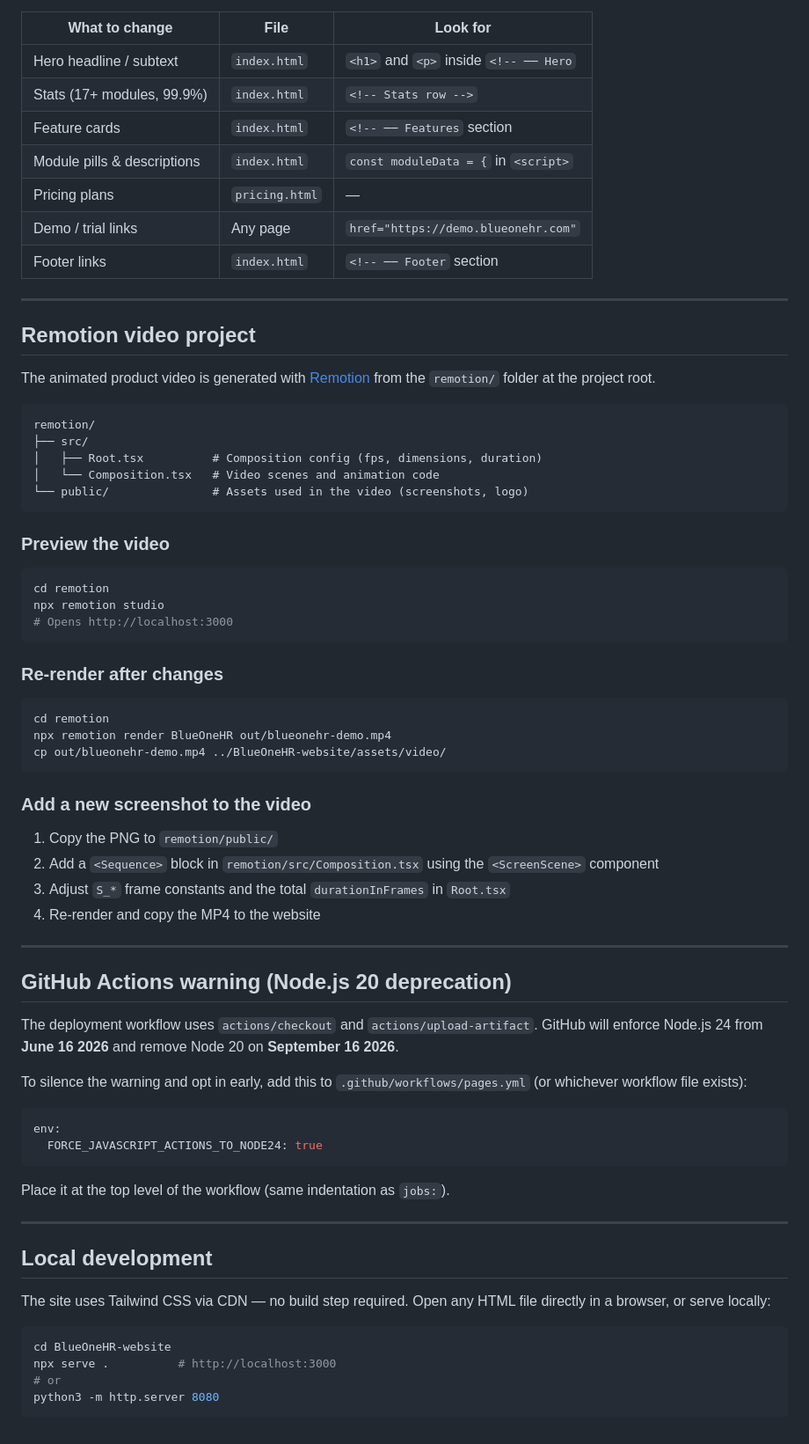
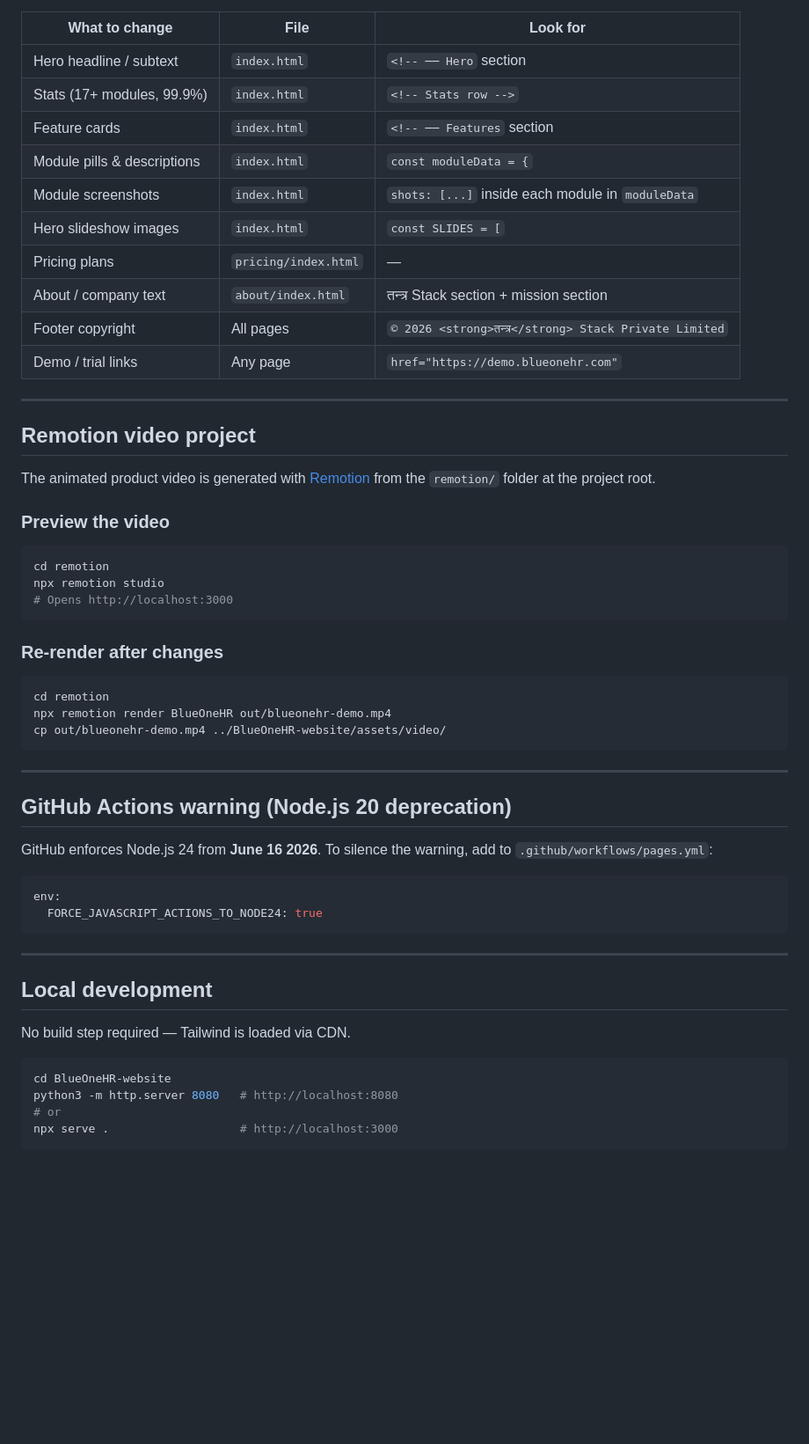
Before and after one commit to imvijaychaurasia/blueonehr-website, a Markdown page: README.md, the part around one of its changes. Shown at 88% size. Rendered like a GitHub page; blank space fills up the shorter version.

````diff
--- a/README.md
+++ b/README.md
@@ -104,27 +136,22 @@ All pages are plain HTML — open the file, edit the text, save and deploy.
 
 | What to change | File | Look for |
 |---|---|---|
-| Hero headline / subtext | `index.html` | `<h1>` and `<p>` inside `<!-- ── Hero` |
+| Hero headline / subtext | `index.html` | `<!-- ── Hero` section |
 | Stats (17+ modules, 99.9%) | `index.html` | `<!-- Stats row -->` |
 | Feature cards | `index.html` | `<!-- ── Features` section |
-| Module pills & descriptions | `index.html` | `const moduleData = {` in `<script>` |
-| Pricing plans | `pricing.html` | — |
+| Module pills & descriptions | `index.html` | `const moduleData = {` |
+| Module screenshots | `index.html` | `shots: [...]` inside each module in `moduleData` |
+| Hero slideshow images | `index.html` | `const SLIDES = [` |
+| Pricing plans | `pricing/index.html` | — |
+| About / company text | `about/index.html` | तन्त्र Stack section + mission section |
+| Footer copyright | All pages | `© 2026 <strong>तन्त्र</strong> Stack Private Limited` |
 | Demo / trial links | Any page | `href="https://demo.blueonehr.com"` |
-| Footer links | `index.html` | `<!-- ── Footer` section |
 
 ---
 
 ## Remotion video project
 
 The animated product video is generated with [Remotion](https://remotion.dev) from the `remotion/` folder at the project root.
-
-```
-remotion/
-├── src/
-│   ├── Root.tsx          # Composition config (fps, dimensions, duration)
-│   └── Composition.tsx   # Video scenes and animation code
-└── public/               # Assets used in the video (screenshots, logo)
-```
 
 ### Preview the video
 ```bash
@@ -140,36 +167,26 @@ npx remotion render BlueOneHR out/blueonehr-demo.mp4
 cp out/blueonehr-demo.mp4 ../BlueOneHR-website/assets/video/
 ```
 
-### Add a new screenshot to the video
-1. Copy the PNG to `remotion/public/`
-2. Add a `<Sequence>` block in `remotion/src/Composition.tsx` using the `<ScreenScene>` component
-3. Adjust `S_*` frame constants and the total `durationInFrames` in `Root.tsx`
-4. Re-render and copy the MP4 to the website
-
 ---
 
 ## GitHub Actions warning (Node.js 20 deprecation)
 
-The deployment workflow uses `actions/checkout` and `actions/upload-artifact`. GitHub will enforce Node.js 24 from **June 16 2026** and remove Node 20 on **September 16 2026**.
-
-To silence the warning and opt in early, add this to `.github/workflows/pages.yml` (or whichever workflow file exists):
+GitHub enforces Node.js 24 from **June 16 2026**. To silence the warning, add to `.github/workflows/pages.yml`:
 
 ```yaml
 env:
   FORCE_JAVASCRIPT_ACTIONS_TO_NODE24: true
 ```
 
-Place it at the top level of the workflow (same indentation as `jobs:`).
-
 ---
 
 ## Local development
 
-The site uses Tailwind CSS via CDN — no build step required. Open any HTML file directly in a browser, or serve locally:
+No build step required — Tailwind is loaded via CDN.
 
 ```bash
 cd BlueOneHR-website
-npx serve .          # http://localhost:3000
+python3 -m http.server 8080   # http://localhost:8080
 # or
-python3 -m http.server 8080
+npx serve .                   # http://localhost:3000
 ```
````
Also changed, not shown: other parts of README.md (+73 -41 lines).
